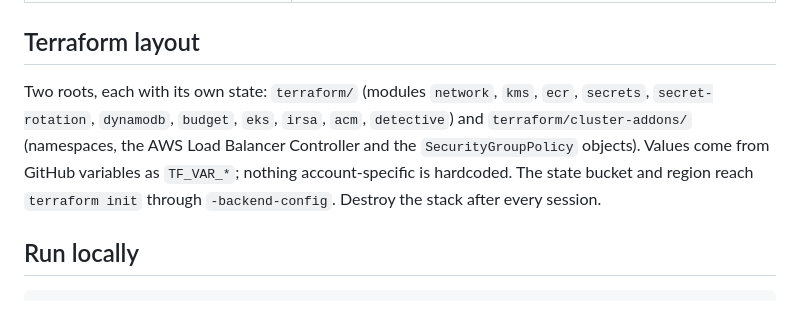
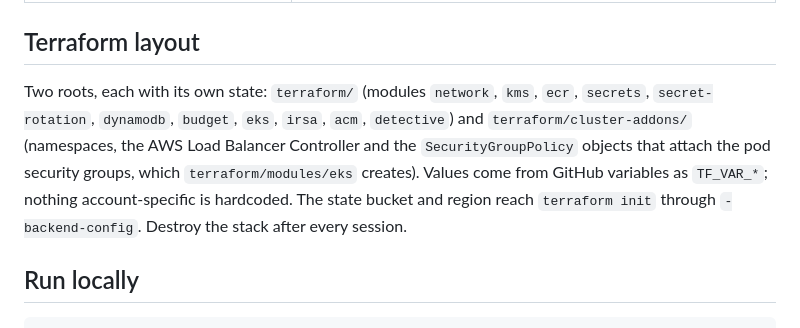
Before and after one commit to zeinhaidara/healthcare-eks-secops, a Markdown page: README.md, the part around the change. GitHub-like rendering.

```diff
--- a/README.md
+++ b/README.md
@@ -96,7 +96,7 @@ All CI roles are created by hand ([docs/bootstrap.md](docs/bootstrap.md)) and as
 
 ## Terraform layout
 
-Two roots, each with its own state: `terraform/` (modules `network`, `kms`, `ecr`, `secrets`, `secret-rotation`, `dynamodb`, `budget`, `eks`, `irsa`, `acm`, `detective`) and `terraform/cluster-addons/` (namespaces, the AWS Load Balancer Controller and the `SecurityGroupPolicy` objects). Values come from GitHub variables as `TF_VAR_*`; nothing account-specific is hardcoded. The state bucket and region reach `terraform init` through `-backend-config`. Destroy the stack after every session.
+Two roots, each with its own state: `terraform/` (modules `network`, `kms`, `ecr`, `secrets`, `secret-rotation`, `dynamodb`, `budget`, `eks`, `irsa`, `acm`, `detective`) and `terraform/cluster-addons/` (namespaces, the AWS Load Balancer Controller and the `SecurityGroupPolicy` objects that attach the pod security groups, which `terraform/modules/eks` creates). Values come from GitHub variables as `TF_VAR_*`; nothing account-specific is hardcoded. The state bucket and region reach `terraform init` through `-backend-config`. Destroy the stack after every session.
 
 ## Run locally
 
```
Also changed, not shown: docs/architecture.md (+7 -1 lines), docs/security/exceptions-register.md (+1 -0 lines).
